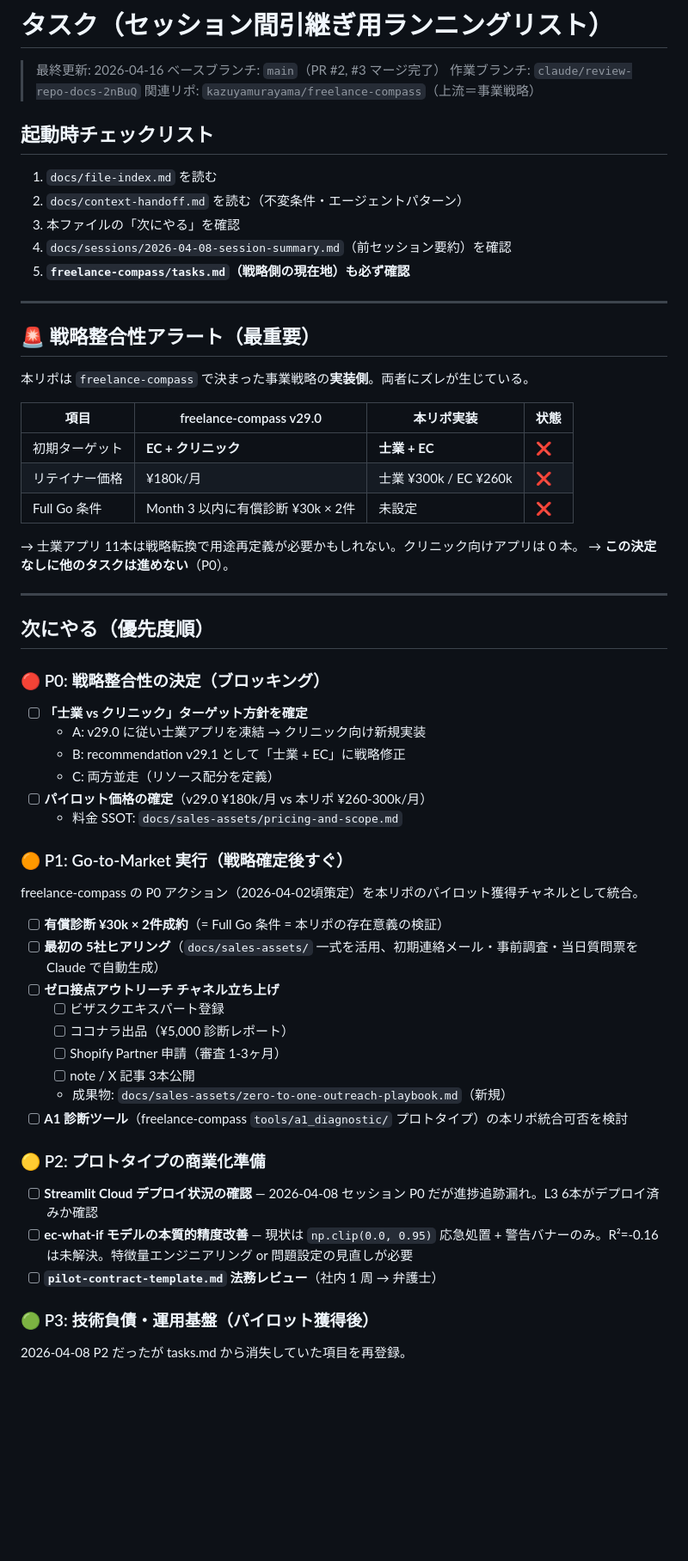
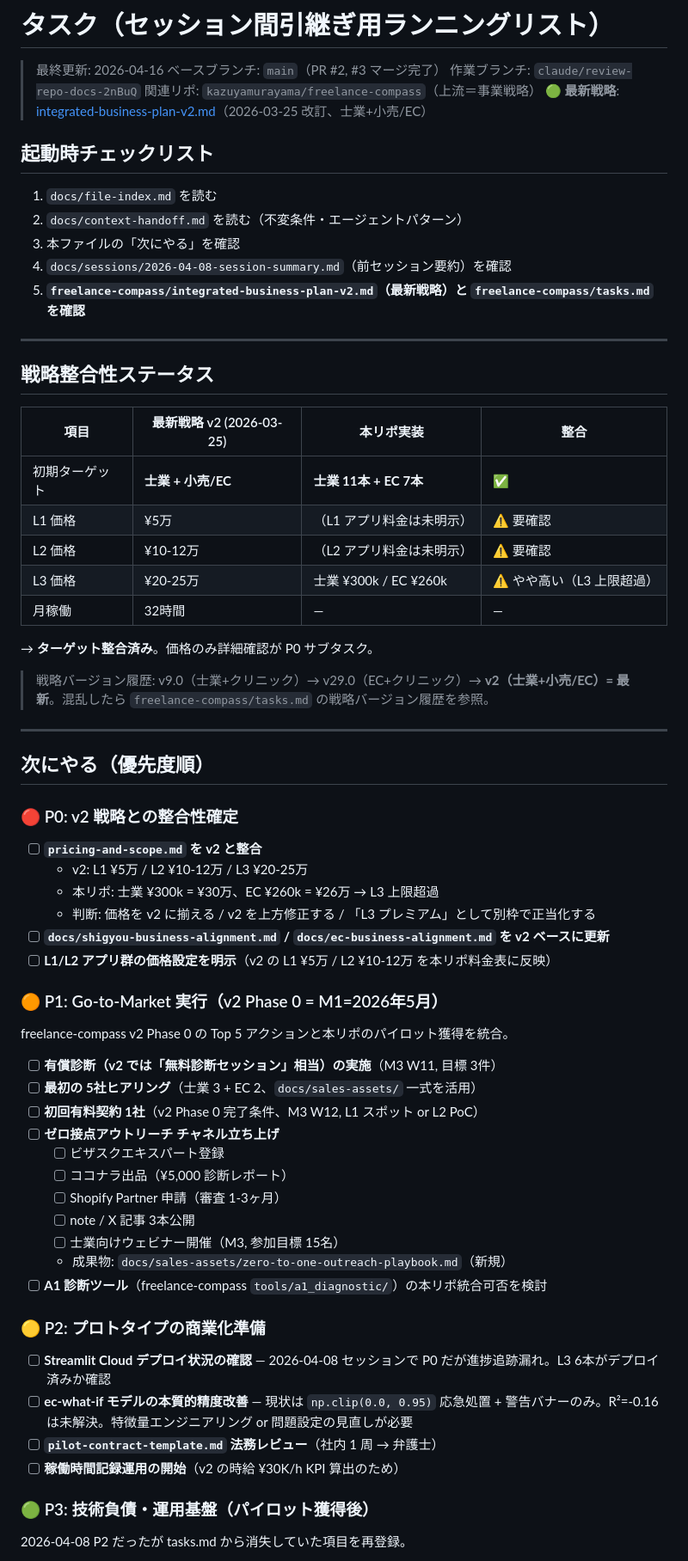
Before and after one commit to KazuyaMurayama/MachineLearning_App, a Markdown page: tasks.md, the part around one of its changes. Shown at 86% size. Rendered like a GitHub page; blank space fills up the shorter version.

Commit message:
tasks.md: v2 (士業+小売/EC) との整合確認を反映、整合性アラート撤回
- freelance-compass の最新戦略 v2 (2026-03-25) で士業+EC が確定、本リポ実装と整合済み
- 「士業 vs クリニック」P0 ブロッカーを撤回
- 新 P0: 価格整合性 (L3 が v2 ¥25万 を超えて ¥30万 設定) を確定
- P1: v2 Phase 0 (M1=2026年5月) のアクションと本リポ GTM を統合
- 撤退基準を v2 セクション 8.2 から取り込み

```diff
--- a/tasks.md
+++ b/tasks.md
@@ -4,6 +4,7 @@
 > ベースブランチ: `main`（PR #2, #3 マージ完了）
 > 作業ブランチ: `claude/review-repo-docs-2nBuQ`
 > 関連リポ: `kazuyamurayama/freelance-compass`（上流＝事業戦略）
+> **🟢 最新戦略**: [integrated-business-plan-v2.md](https://github.com/KazuyaMurayama/freelance-compass/blob/claude/integrated-business-plan/outputs/integrated-business-plan-v2.md)（2026-03-25 改訂、士業+小売/EC）
 
 ## 起動時チェックリスト
 
@@ -11,55 +12,59 @@
 2. `docs/context-handoff.md` を読む（不変条件・エージェントパターン）
 3. 本ファイルの「次にやる」を確認
 4. `docs/sessions/2026-04-08-session-summary.md`（前セッション要約）を確認
-5. **`freelance-compass/tasks.md`（戦略側の現在地）も必ず確認**
+5. **`freelance-compass/integrated-business-plan-v2.md`（最新戦略）と `freelance-compass/tasks.md` を確認**
 
 ---
 
-## 🚨 戦略整合性アラート（最重要）
+## 戦略整合性ステータス
 
-本リポは `freelance-compass` で決まった事業戦略の**実装側**。両者にズレが生じている。
+| 項目 | 最新戦略 v2 (2026-03-25) | 本リポ実装 | 整合 |
+|---|---|---|---|
+| 初期ターゲット | **士業 + 小売/EC** | **士業 11本 + EC 7本** | ✅ |
+| L1 価格 | ¥5万 | （L1 アプリ料金は未明示） | ⚠️ 要確認 |
+| L2 価格 | ¥10-12万 | （L2 アプリ料金は未明示） | ⚠️ 要確認 |
+| L3 価格 | ¥20-25万 | 士業 ¥300k / EC ¥260k | ⚠️ やや高い（L3 上限超過） |
+| 月稼働 | 32時間 | — | — |
 
-| 項目 | freelance-compass v29.0 | 本リポ実装 | 状態 |
-|---|---|---|---|
-| 初期ターゲット | **EC + クリニック** | **士業 + EC** | ❌ |
-| リテイナー価格 | ¥180k/月 | 士業 ¥300k / EC ¥260k | ❌ |
-| Full Go 条件 | Month 3 以内に有償診断 ¥30k × 2件 | 未設定 | ❌ |
+→ **ターゲット整合済み**。価格のみ詳細確認が P0 サブタスク。
 
-→ 士業アプリ 11本は戦略転換で用途再定義が必要かもしれない。クリニック向けアプリは 0 本。
-→ **この決定なしに他のタスクは進めない**（P0）。
+> 戦略バージョン履歴: v9.0（士業+クリニック）→ v29.0（EC+クリニック）→ **v2（士業+小売/EC）= 最新**。混乱したら `freelance-compass/tasks.md` の戦略バージョン履歴を参照。
 
 ---
 
 ## 次にやる（優先度順）
 
-### 🔴 P0: 戦略整合性の決定（ブロッキング）
+### 🔴 P0: v2 戦略との整合性確定
 
-- [ ] **「士業 vs クリニック」ターゲット方針を確定**
-  - A: v29.0 に従い士業アプリを凍結 → クリニック向け新規実装
-  - B: recommendation v29.1 として「士業 + EC」に戦略修正
-  - C: 両方並走（リソース配分を定義）
-- [ ] **パイロット価格の確定**（v29.0 ¥180k/月 vs 本リポ ¥260-300k/月）
-  - 料金 SSOT: `docs/sales-assets/pricing-and-scope.md`
+- [ ] **`pricing-and-scope.md` を v2 と整合**
+  - v2: L1 ¥5万 / L2 ¥10-12万 / L3 ¥20-25万
+  - 本リポ: 士業 ¥300k = ¥30万、EC ¥260k = ¥26万 → L3 上限超過
+  - 判断: 価格を v2 に揃える / v2 を上方修正する / 「L3 プレミアム」として別枠で正当化する
+- [ ] **`docs/shigyou-business-alignment.md` / `docs/ec-business-alignment.md` を v2 ベースに更新**
+- [ ] **L1/L2 アプリ群の価格設定を明示**（v2 の L1 ¥5万 / L2 ¥10-12万 を本リポ料金表に反映）
 
-### 🟠 P1: Go-to-Market 実行（戦略確定後すぐ）
+### 🟠 P1: Go-to-Market 実行（v2 Phase 0 = M1=2026年5月）
 
-freelance-compass の P0 アクション（2026-04-02頃策定）を本リポのパイロット獲得チャネルとして統合。
+freelance-compass v2 Phase 0 の Top 5 アクションと本リポのパイロット獲得を統合。
 
-- [ ] **有償診断 ¥30k × 2件成約**（= Full Go 条件 = 本リポの存在意義の検証）
-- [ ] **最初の 5社ヒアリング**（`docs/sales-assets/` 一式を活用、初期連絡メール・事前調査・当日質問票を Claude で自動生成）
+- [ ] **有償診断（v2 では「無料診断セッション」相当）の実施**（M3 W11, 目標 3件）
+- [ ] **最初の 5社ヒアリング**（士業 3 + EC 2、`docs/sales-assets/` 一式を活用）
+- [ ] **初回有料契約 1社**（v2 Phase 0 完了条件、M3 W12, L1 スポット or L2 PoC）
 - [ ] **ゼロ接点アウトリーチ チャネル立ち上げ**
   - [ ] ビザスクエキスパート登録
   - [ ] ココナラ出品（¥5,000 診断レポート）
   - [ ] Shopify Partner 申請（審査 1-3ヶ月）
   - [ ] note / X 記事 3本公開
+  - [ ] 士業向けウェビナー開催（M3, 参加目標 15名）
   - 成果物: `docs/sales-assets/zero-to-one-outreach-playbook.md`（新規）
-- [ ] **A1 診断ツール**（freelance-compass `tools/a1_diagnostic/` プロトタイプ）の本リポ統合可否を検討
+- [ ] **A1 診断ツール**（freelance-compass `tools/a1_diagnostic/`）の本リポ統合可否を検討
 
 ### 🟡 P2: プロトタイプの商業化準備
 
-- [ ] **Streamlit Cloud デプロイ状況の確認** — 2026-04-08 セッション P0 だが進捗追跡漏れ。L3 6本がデプロイ済みか確認
+- [ ] **Streamlit Cloud デプロイ状況の確認** — 2026-04-08 セッションで P0 だが進捗追跡漏れ。L3 6本がデプロイ済みか確認
 - [ ] **ec-what-if モデルの本質的精度改善** — 現状は `np.clip(0.0, 0.95)` 応急処置 + 警告バナーのみ。R²=-0.16 は未解決。特徴量エンジニアリング or 問題設定の見直しが必要
 - [ ] **`pilot-contract-template.md` 法務レビュー**（社内 1 周 → 弁護士）
+- [ ] **稼働時間記録運用の開始**（v2 の時給 ¥30K/h KPI 算出のため）
 
 ### 🟢 P3: 技術負債・運用基盤（パイロット獲得後）
 
```
Also changed, not shown: other parts of tasks.md (+19 -9 lines).
